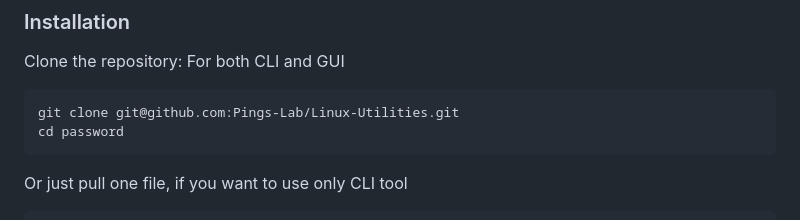
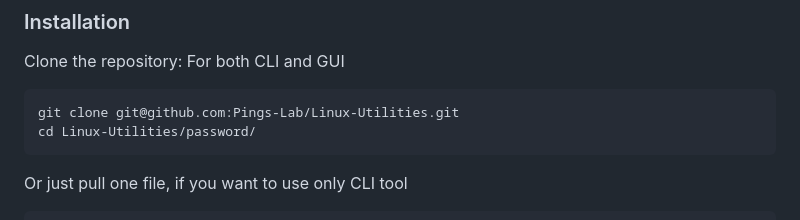
Before and after one commit to Pings-Lab/Linux-Utilities, a Markdown page: password/README.md, the part around the change. GitHub-like rendering.

````diff
--- a/password/README.md
+++ b/password/README.md
@@ -56,7 +56,7 @@ Clone the repository: For both CLI and GUI
 
 ```bash
 git clone git@github.com:Pings-Lab/Linux-Utilities.git
-cd password
+cd Linux-Utilities/password/
 ```
 
 Or just pull one file, if you want to use only CLI tool
````
